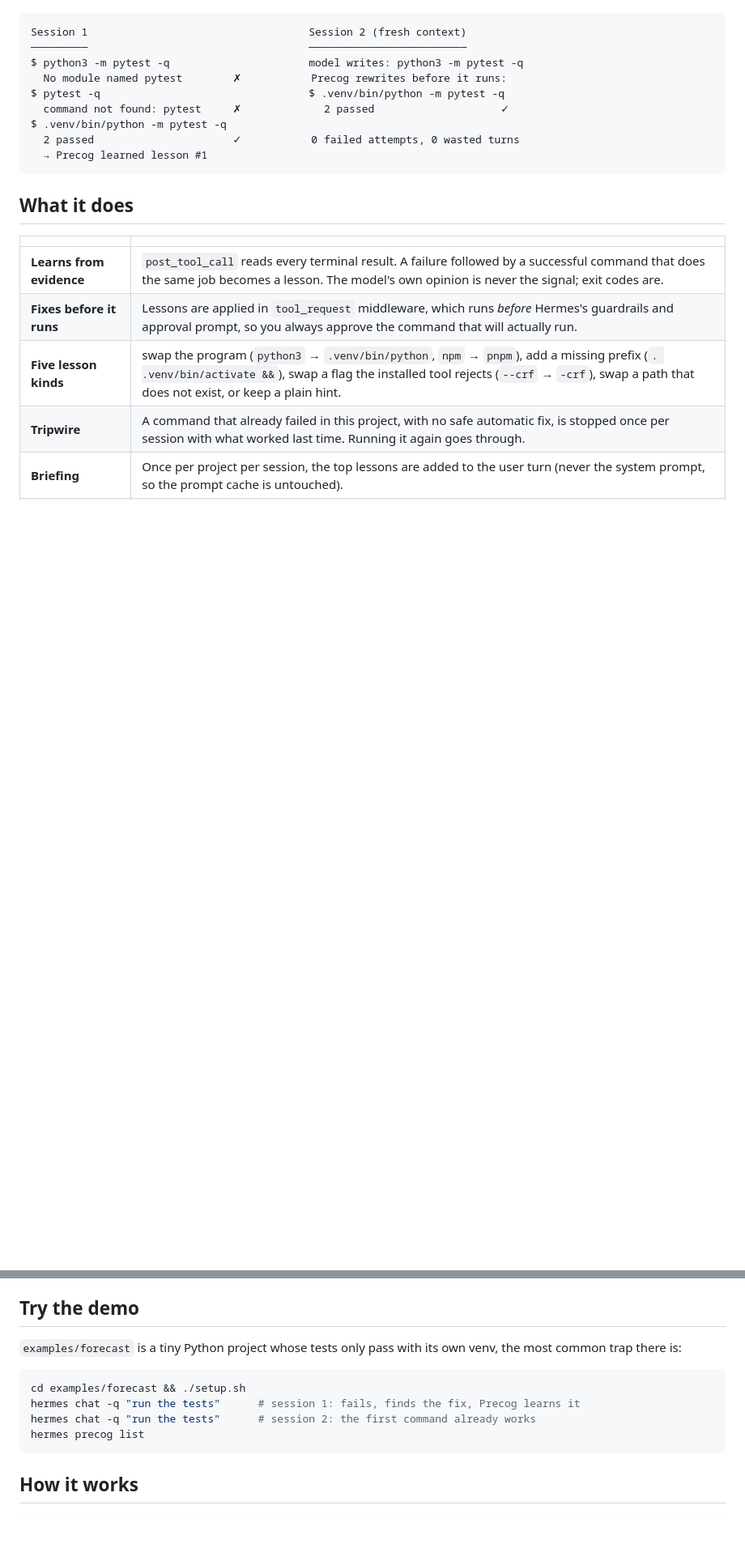
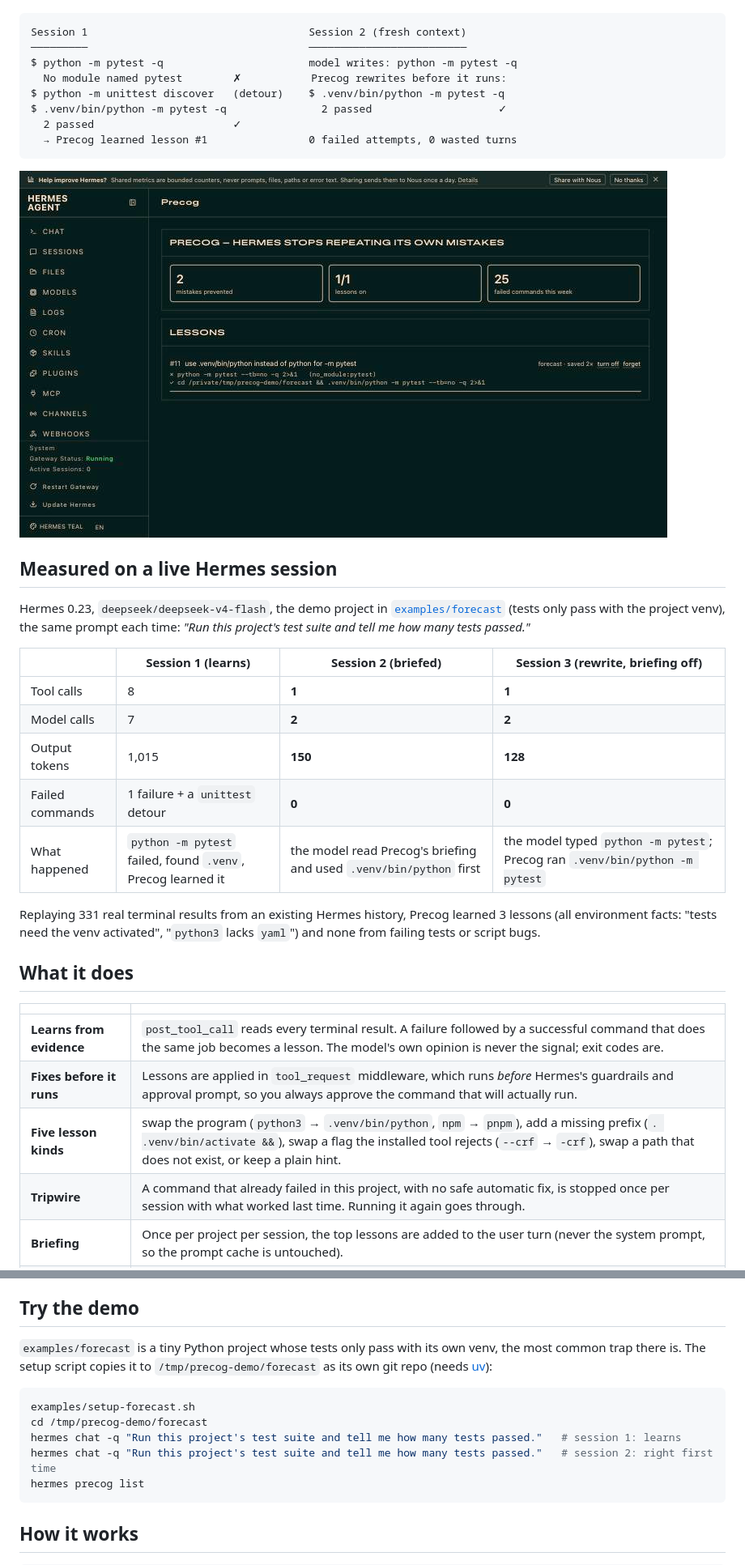
Before and after one commit to 0xNomind/precog, a Markdown page: README.md, 2 parts joined by grey strips. Shown at 81% size. GitHub-like rendering; pictures changed too: assets/dashboard.jpg (added); blank space fills up the shorter version.

Commit message:
docs: live session results, dashboard screenshot, demo script
Co-Authored-By: Claude Opus 5.5 <noreply@anthropic.com>

````diff
--- a/README.md
+++ b/README.md
@@ -16,14 +16,34 @@ lesson, so the mistake never happens again. No extra model calls.
 ```
 Session 1                                   Session 2 (fresh context)
 ─────────                                   ─────────────────────────
-$ python3 -m pytest -q                      model writes: python3 -m pytest -q
+$ python -m pytest -q                       model writes: python -m pytest -q
   No module named pytest        ✗           Precog rewrites before it runs:
-$ pytest -q                                 $ .venv/bin/python -m pytest -q
-  command not found: pytest     ✗             2 passed                    ✓
-$ .venv/bin/python -m pytest -q
-  2 passed                      ✓           0 failed attempts, 0 wasted turns
-  → Precog learned lesson #1
+$ python -m unittest discover   (detour)    $ .venv/bin/python -m pytest -q
+$ .venv/bin/python -m pytest -q               2 passed                    ✓
+  2 passed                      ✓
+  → Precog learned lesson #1                0 failed attempts, 0 wasted turns
 ```
+
+![Precog tab in the Hermes dashboard](assets/dashboard.jpg)
+
+## Measured on a live Hermes session
+
+Hermes 0.23, `deepseek/deepseek-v4-flash`, the demo project in
+[`examples/forecast`](examples/forecast) (tests only pass with the project venv),
+the same prompt each time: *"Run this project's test suite and tell me how many
+tests passed."*
+
+| | Session 1 (learns) | Session 2 (briefed) | Session 3 (rewrite, briefing off) |
+|---|---|---|---|
+| Tool calls | 8 | **1** | **1** |
+| Model calls | 7 | **2** | **2** |
+| Output tokens | 1,015 | **150** | **128** |
+| Failed commands | 1 failure + a `unittest` detour | **0** | **0** |
+| What happened | `python -m pytest` failed, found `.venv`, Precog learned it | the model read Precog's briefing and used `.venv/bin/python` first | the model typed `python -m pytest`; Precog ran `.venv/bin/python -m pytest` |
+
+Replaying 331 real terminal results from an existing Hermes history, Precog
+learned 3 lessons (all environment facts: "tests need the venv activated",
+"`python3` lacks `yaml`") and none from failing tests or script bugs.
 
 ## What it does
 
@@ -87,12 +107,14 @@ Settings (Desktop → Settings → Plugins → Precog, or `plugins.entries.preco
 ## Try the demo
 
 `examples/forecast` is a tiny Python project whose tests only pass with its
-own venv, the most common trap there is:
+own venv, the most common trap there is. The setup script copies it to
+`/tmp/precog-demo/forecast` as its own git repo (needs [uv](https://docs.astral.sh/uv/)):
 
 ```bash
-cd examples/forecast && ./setup.sh
-hermes chat -q "run the tests"      # session 1: fails, finds the fix, Precog learns it
-hermes chat -q "run the tests"      # session 2: the first command already works
+examples/setup-forecast.sh
+cd /tmp/precog-demo/forecast
+hermes chat -q "Run this project's test suite and tell me how many tests passed."   # session 1: learns
+hermes chat -q "Run this project's test suite and tell me how many tests passed."   # session 2: right first time
 hermes precog list
 ```
 
````
Also changed, not shown: other parts of README.md (+1 -1 lines), docs/demo-script.md (added, +21 -0 lines), 1 other file.
